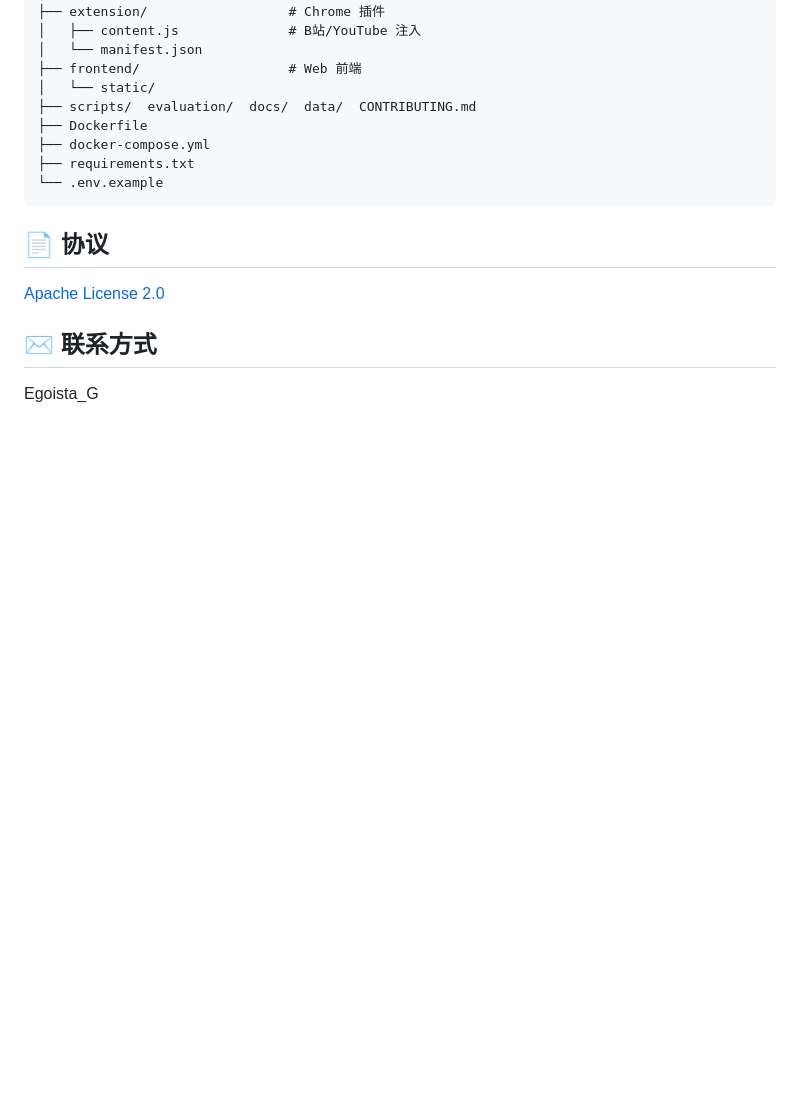
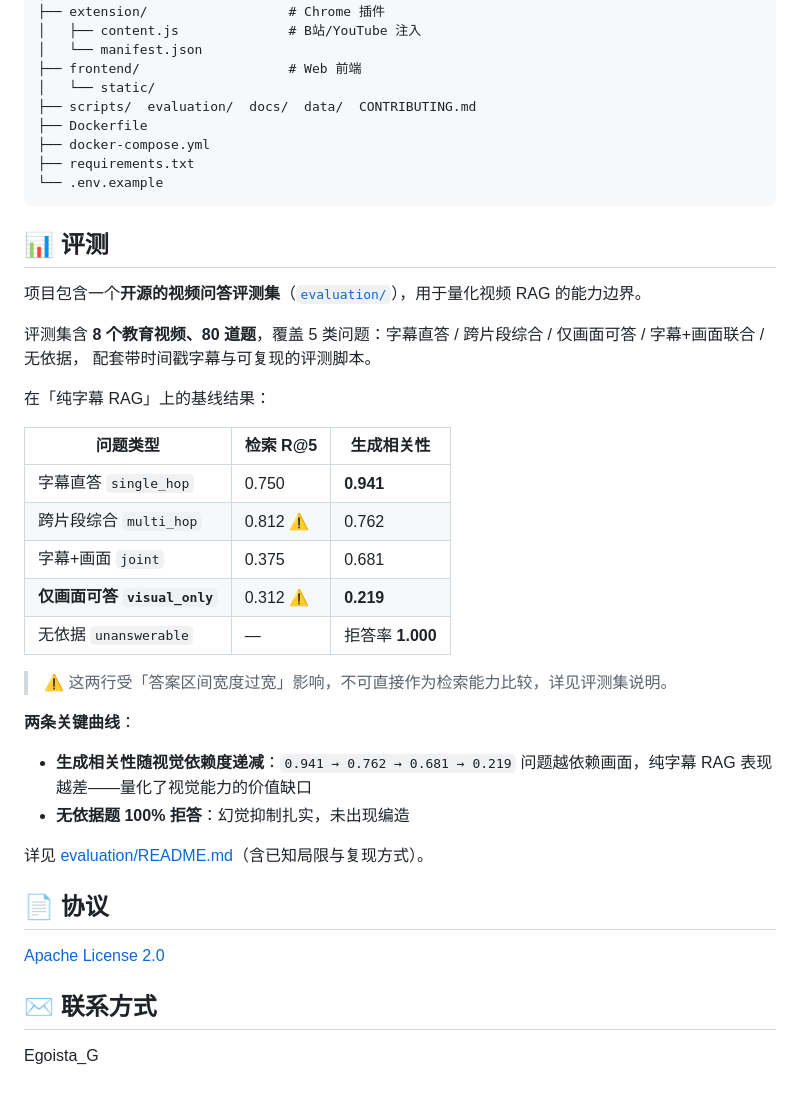
Before and after one commit to EgoistaCercis/framewise, a Markdown page: README.md, the part around the change. GitHub-like rendering; blank space fills up the shorter version.

Commit message:
docs: 主 README 新增评测章节，指向开源评测集

````diff
--- a/README.md
+++ b/README.md
@@ -139,6 +139,33 @@ framewise/
 └── .env.example
 ```
 
+## 📊 评测
+
+项目包含一个**开源的视频问答评测集**（[`evaluation/`](evaluation/)），用于量化视频 RAG 的能力边界。
+
+评测集含 **8 个教育视频、80 道题**，覆盖 5 类问题：字幕直答 / 跨片段综合 / 仅画面可答 / 字幕+画面联合 / 无依据，
+配套带时间戳字幕与可复现的评测脚本。
+
+在「纯字幕 RAG」上的基线结果：
+
+| 问题类型 | 检索 R@5 | 生成相关性 |
+|---|---|---|
+| 字幕直答 `single_hop` | 0.750 | **0.941** |
+| 跨片段综合 `multi_hop` | 0.812 ⚠️ | 0.762 |
+| 字幕+画面 `joint` | 0.375 | 0.681 |
+| **仅画面可答 `visual_only`** | 0.312 ⚠️ | **0.219** |
+| 无依据 `unanswerable` | — | 拒答率 **1.000** |
+
+> ⚠️ 这两行受「答案区间宽度过宽」影响，不可直接作为检索能力比较，详见评测集说明。
+
+**两条关键曲线**：
+
+- **生成相关性随视觉依赖度递减**：`0.941 → 0.762 → 0.681 → 0.219`
+  问题越依赖画面，纯字幕 RAG 表现越差——量化了视觉能力的价值缺口
+- **无依据题 100% 拒答**：幻觉抑制扎实，未出现编造
+
+详见 [evaluation/README.md](evaluation/README.md)（含已知局限与复现方式）。
+
 ## 📄 协议
 
 [Apache License 2.0](LICENSE)
````
